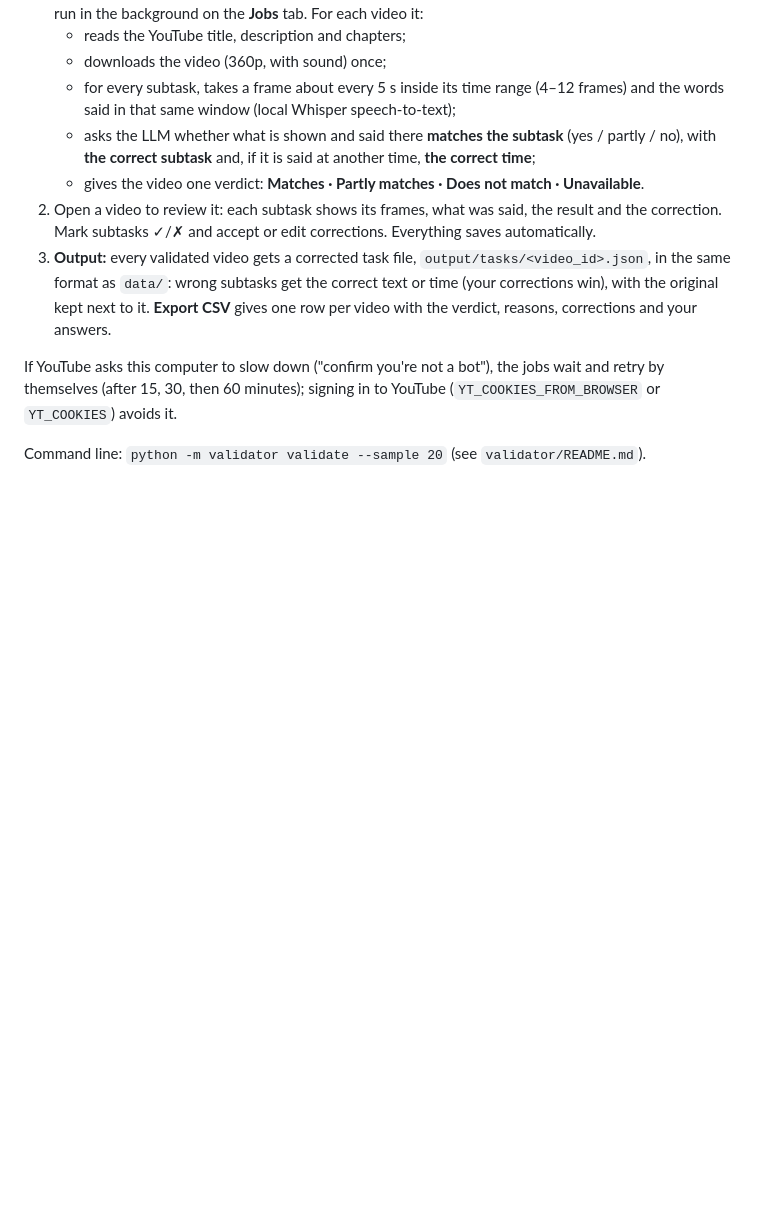
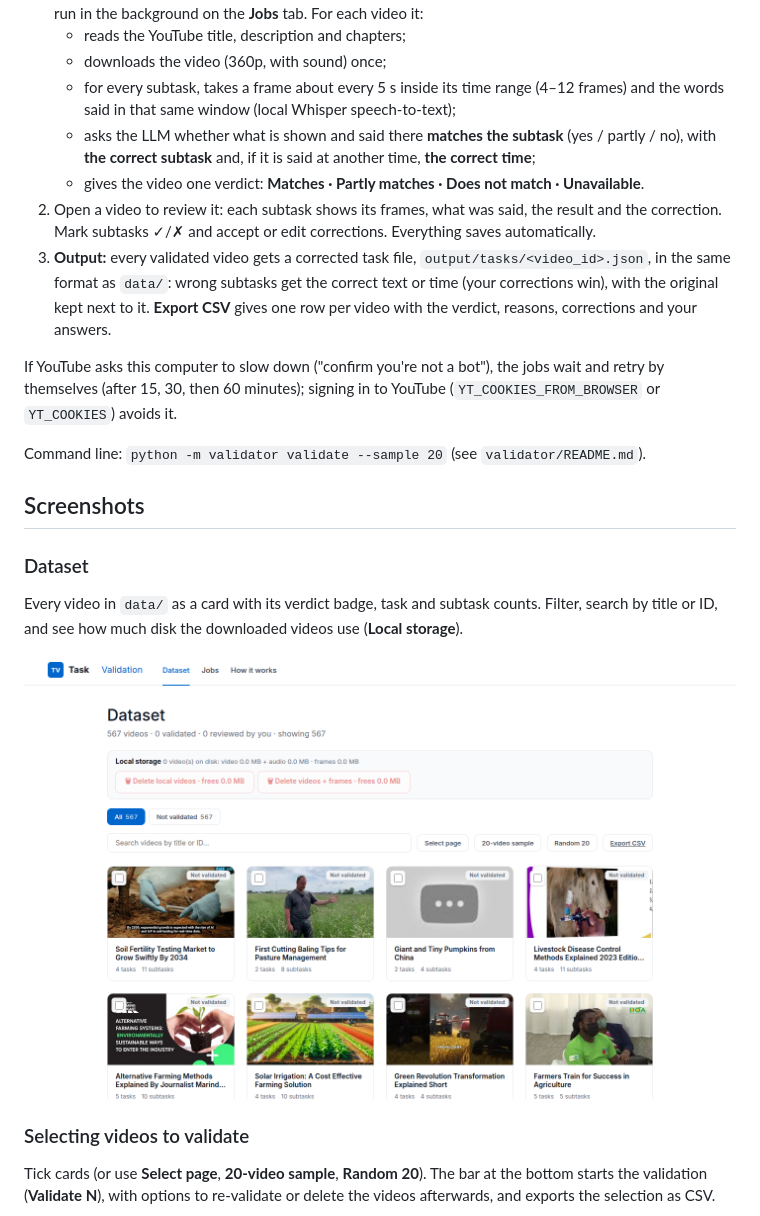
Before and after one commit to greatroboticslab/humanoiddatavalidation, a Markdown page: README.md, the part around one of its changes. GitHub-like rendering; pictures changed too: docs/screenshots/01-dataset.png (added); blank space fills up the shorter version.

Commit message:
Added Screenshots for Readme

```diff
--- a/README.md
+++ b/README.md
@@ -76,3 +78,18 @@ If YouTube asks this computer to slow down ("confirm you're not a bot"), the job
 
 Command line: `python -m validator validate --sample 20` (see `validator/README.md`).
 
+## Screenshots
+
+### Dataset
+
+Every video in `data/` as a card with its verdict badge, task and subtask counts. Filter, search by title or ID, and
+see how much disk the downloaded videos use (**Local storage**).
+
+![Dataset tab](docs/screenshots/01-dataset.png)
+
+### Selecting videos to validate
+
+Tick cards (or use **Select page**, **20-video sample**, **Random 20**). The bar at the bottom starts the
+validation (**Validate N**), with options to re-validate or delete the videos afterwards, and exports the selection
+as CSV.
+
```
Also changed, not shown: other parts of README.md (+35 -0 lines), docs/screenshots/02-dataset-selected.png (added), docs/screenshots/03-video-detail.png (added), docs/screenshots/04-task-opened.png (added), docs/screenshots/05-jobs.png (added), docs/screenshots/06-how-it-works.png (added).
